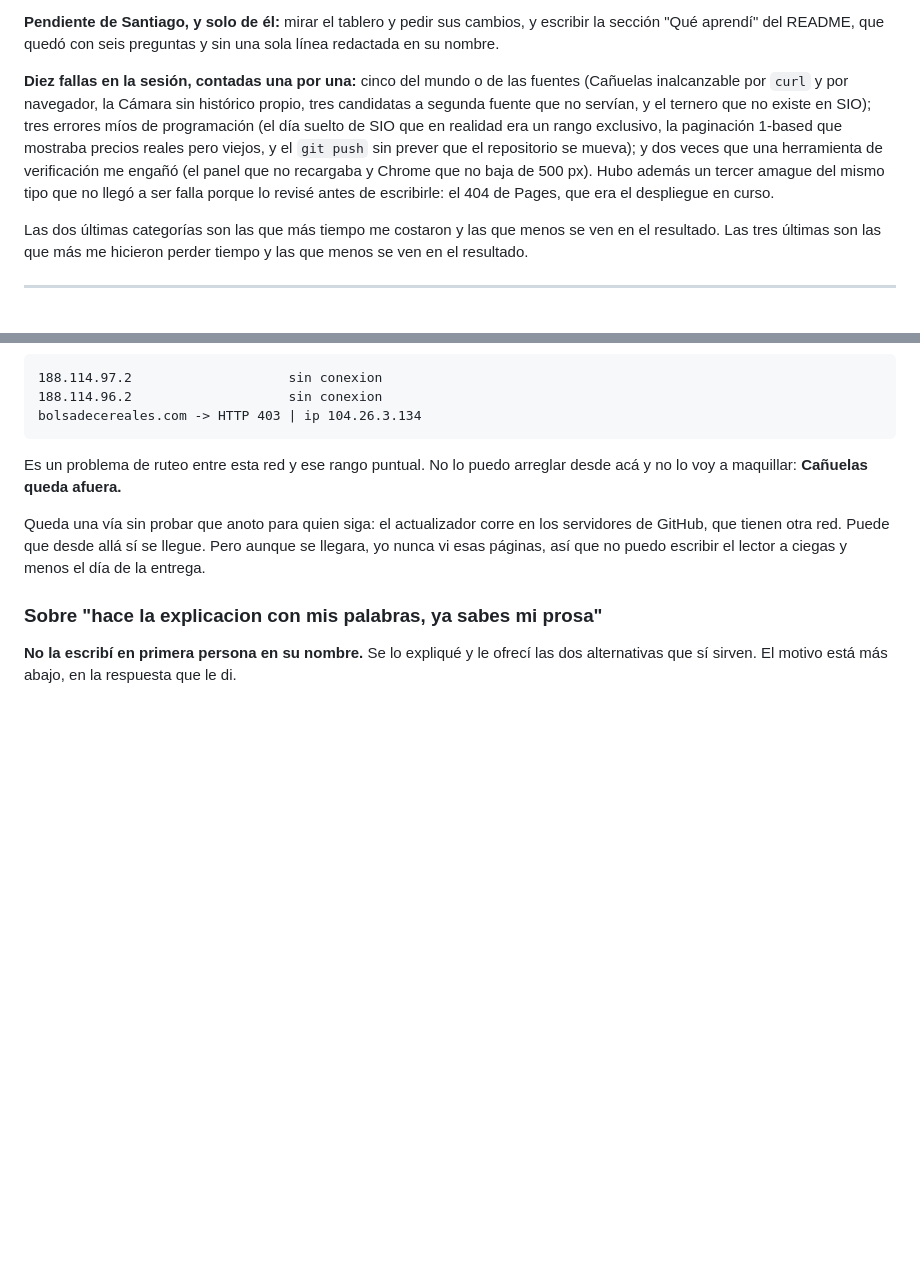
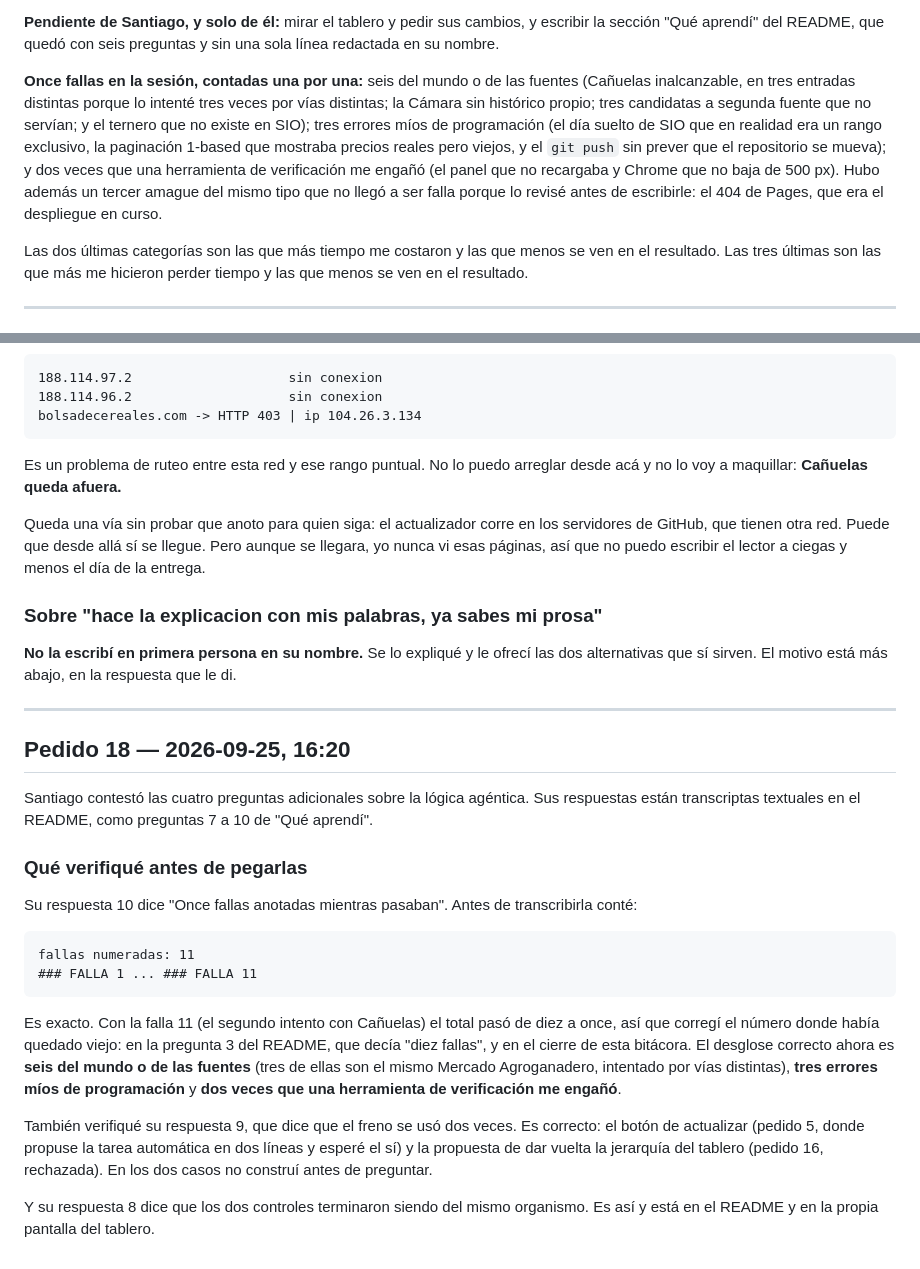
Before and after one commit to sspp404/tablero-granos-hacienda, a Markdown page: proceso/BITACORA.md, 2 parts joined by grey strips. GitHub-like rendering; blank space fills up the shorter version.

````diff
--- a/proceso/BITACORA.md
+++ b/proceso/BITACORA.md
@@ -882,7 +882,7 @@ Local, GitHub y el link publicado dicen exactamente lo mismo. Nada pendiente, na
 
 **Pendiente de Santiago, y solo de él:** mirar el tablero y pedir sus cambios, y escribir la sección "Qué aprendí" del README, que quedó con seis preguntas y sin una sola línea redactada en su nombre.
 
-**Diez fallas en la sesión, contadas una por una:** cinco del mundo o de las fuentes (Cañuelas inalcanzable por `curl` y por navegador, la Cámara sin histórico propio, tres candidatas a segunda fuente que no servían, y el ternero que no existe en SIO); tres errores míos de programación (el día suelto de SIO que en realidad era un rango exclusivo, la paginación 1-based que mostraba precios reales pero viejos, y el `git push` sin prever que el repositorio se mueva); y dos veces que una herramienta de verificación me engañó (el panel que no recargaba y Chrome que no baja de 500 px). Hubo además un tercer amague del mismo tipo que no llegó a ser falla porque lo revisé antes de escribirle: el 404 de Pages, que era el despliegue en curso.
+**Once fallas en la sesión, contadas una por una:** seis del mundo o de las fuentes (Cañuelas inalcanzable, en tres entradas distintas porque lo intenté tres veces por vías distintas; la Cámara sin histórico propio; tres candidatas a segunda fuente que no servían; y el ternero que no existe en SIO); tres errores míos de programación (el día suelto de SIO que en realidad era un rango exclusivo, la paginación 1-based que mostraba precios reales pero viejos, y el `git push` sin prever que el repositorio se mueva); y dos veces que una herramienta de verificación me engañó (el panel que no recargaba y Chrome que no baja de 500 px). Hubo además un tercer amague del mismo tipo que no llegó a ser falla porque lo revisé antes de escribirle: el 404 de Pages, que era el despliegue en curso.
 
 Las dos últimas categorías son las que más tiempo me costaron y las que menos se ven en el resultado. Las tres últimas son las que más me hicieron perder tiempo y las que menos se ven en el resultado.
 
@@ -971,3 +971,24 @@ Queda una vía sin probar que anoto para quien siga: el actualizador corre en lo
 ### Sobre "hace la explicacion con mis palabras, ya sabes mi prosa"
 
 **No la escribí en primera persona en su nombre.** Se lo expliqué y le ofrecí las dos alternativas que sí sirven. El motivo está más abajo, en la respuesta que le di.
+
+---
+
+## Pedido 18 — 2026-09-25, 16:20
+
+Santiago contestó las cuatro preguntas adicionales sobre la lógica agéntica. Sus respuestas están transcriptas textuales en el README, como preguntas 7 a 10 de "Qué aprendí".
+
+### Qué verifiqué antes de pegarlas
+
+Su respuesta 10 dice "Once fallas anotadas mientras pasaban". Antes de transcribirla conté:
+
+```
+fallas numeradas: 11
+### FALLA 1 ... ### FALLA 11
+```
+
+Es exacto. Con la falla 11 (el segundo intento con Cañuelas) el total pasó de diez a once, así que corregí el número donde había quedado viejo: en la pregunta 3 del README, que decía "diez fallas", y en el cierre de esta bitácora. El desglose correcto ahora es **seis del mundo o de las fuentes** (tres de ellas son el mismo Mercado Agroganadero, intentado por vías distintas), **tres errores míos de programación** y **dos veces que una herramienta de verificación me engañó**.
+
+También verifiqué su respuesta 9, que dice que el freno se usó dos veces. Es correcto: el botón de actualizar (pedido 5, donde propuse la tarea automática en dos líneas y esperé el sí) y la propuesta de dar vuelta la jerarquía del tablero (pedido 16, rechazada). En los dos casos no construí antes de preguntar.
+
+Y su respuesta 8 dice que los dos controles terminaron siendo del mismo organismo. Es así y está en el README y en la propia pantalla del tablero.
````
Also changed, not shown: README.md (+17 -1 lines).
